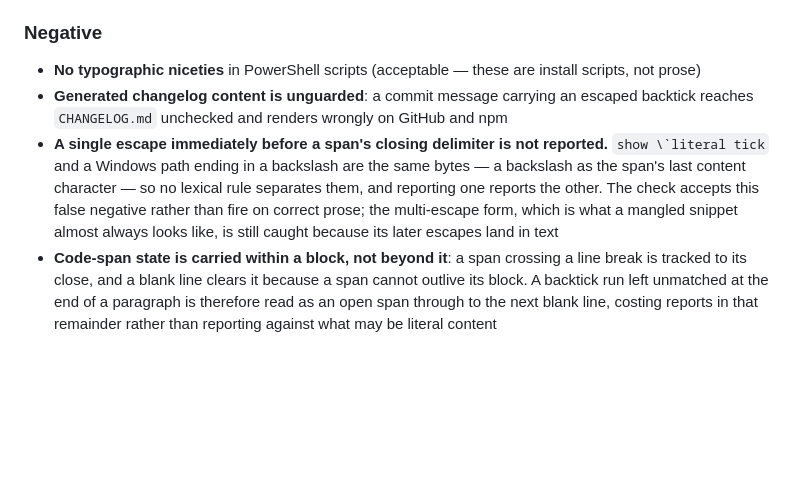
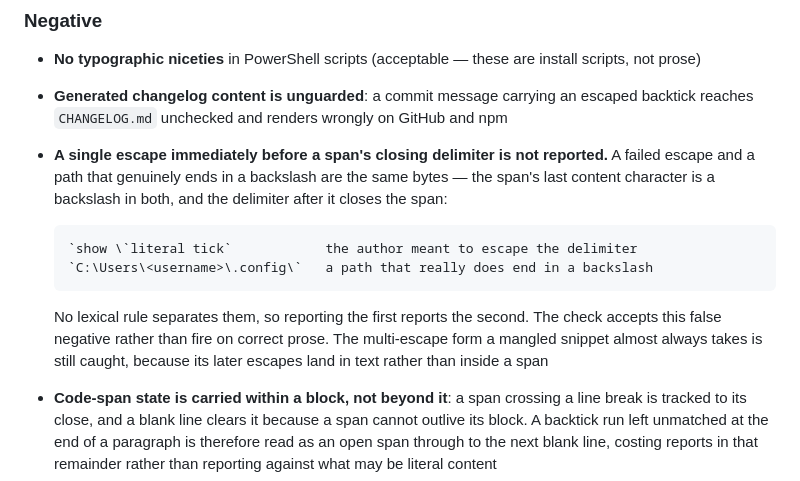
Before and after one commit to archgate/cli, a Markdown page: .archgate/adrs/ARCH-021-authored-text-integrity.md, the part around the change. GitHub-like rendering; blank space fills up the shorter version.

Commit message:
docs(adr): show the indistinguishable shapes in a fenced example
ARCH-021 tells authors to put illustrative examples of the broken form
inside a fenced code block, and this bullet carried one in an inline
span. Moving it into a fence also lets the failed escape and the path
that genuinely ends in a backslash sit side by side, which is the whole
argument: the bytes are the same, so no lexical rule separates them.

Signed-off-by: Rhuan Barreto <rhuan@barreto.work>

````diff
--- a/.archgate/adrs/ARCH-021-authored-text-integrity.md
+++ b/.archgate/adrs/ARCH-021-authored-text-integrity.md
@@ -86,7 +86,15 @@ $errs
 
 - **No typographic niceties** in PowerShell scripts (acceptable — these are install scripts, not prose)
 - **Generated changelog content is unguarded**: a commit message carrying an escaped backtick reaches `CHANGELOG.md` unchecked and renders wrongly on GitHub and npm
-- **A single escape immediately before a span's closing delimiter is not reported.** ``show \`literal tick`` and a Windows path ending in a backslash are the same bytes — a backslash as the span's last content character — so no lexical rule separates them, and reporting one reports the other. The check accepts this false negative rather than fire on correct prose; the multi-escape form, which is what a mangled snippet almost always looks like, is still caught because its later escapes land in text
+- **A single escape immediately before a span's closing delimiter is not reported.** A failed escape and a path that genuinely ends in a backslash are the same bytes — the span's last content character is a backslash in both, and the delimiter after it closes the span:
+
+  ```text
+  `show \`literal tick`            the author meant to escape the delimiter
+  `C:\Users\<username>\.config\`   a path that really does end in a backslash
+  ```
+
+  No lexical rule separates them, so reporting the first reports the second. The check accepts this false negative rather than fire on correct prose. The multi-escape form a mangled snippet almost always takes is still caught, because its later escapes land in text rather than inside a span
+
 - **Code-span state is carried within a block, not beyond it**: a span crossing a line break is tracked to its close, and a blank line clears it because a span cannot outlive its block. A backtick run left unmatched at the end of a paragraph is therefore read as an open span through to the next blank line, costing reports in that remainder rather than reporting against what may be literal content
 - **One markdown report per line**: a line with several escaped backticks surfaces the rest on the next run
 
````
